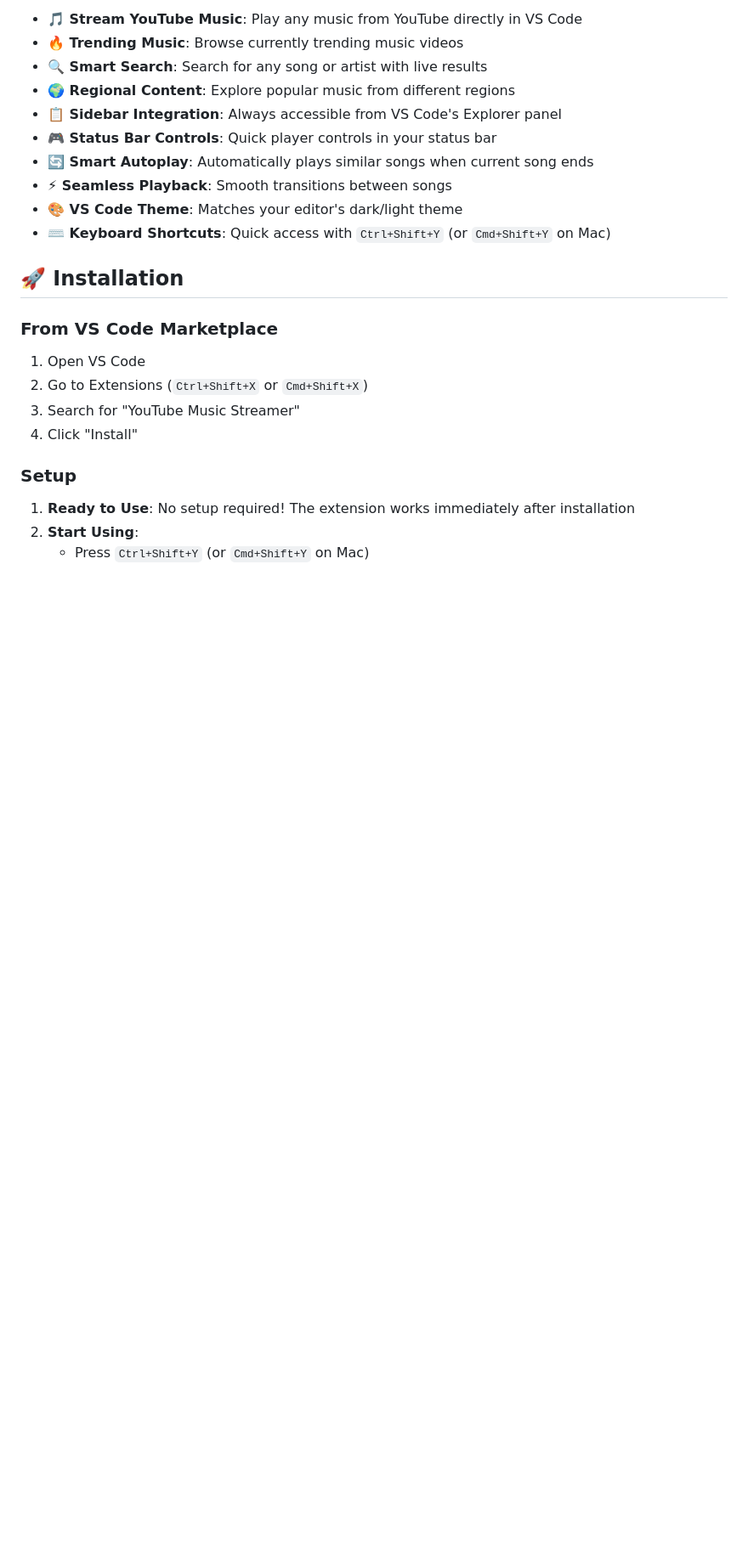
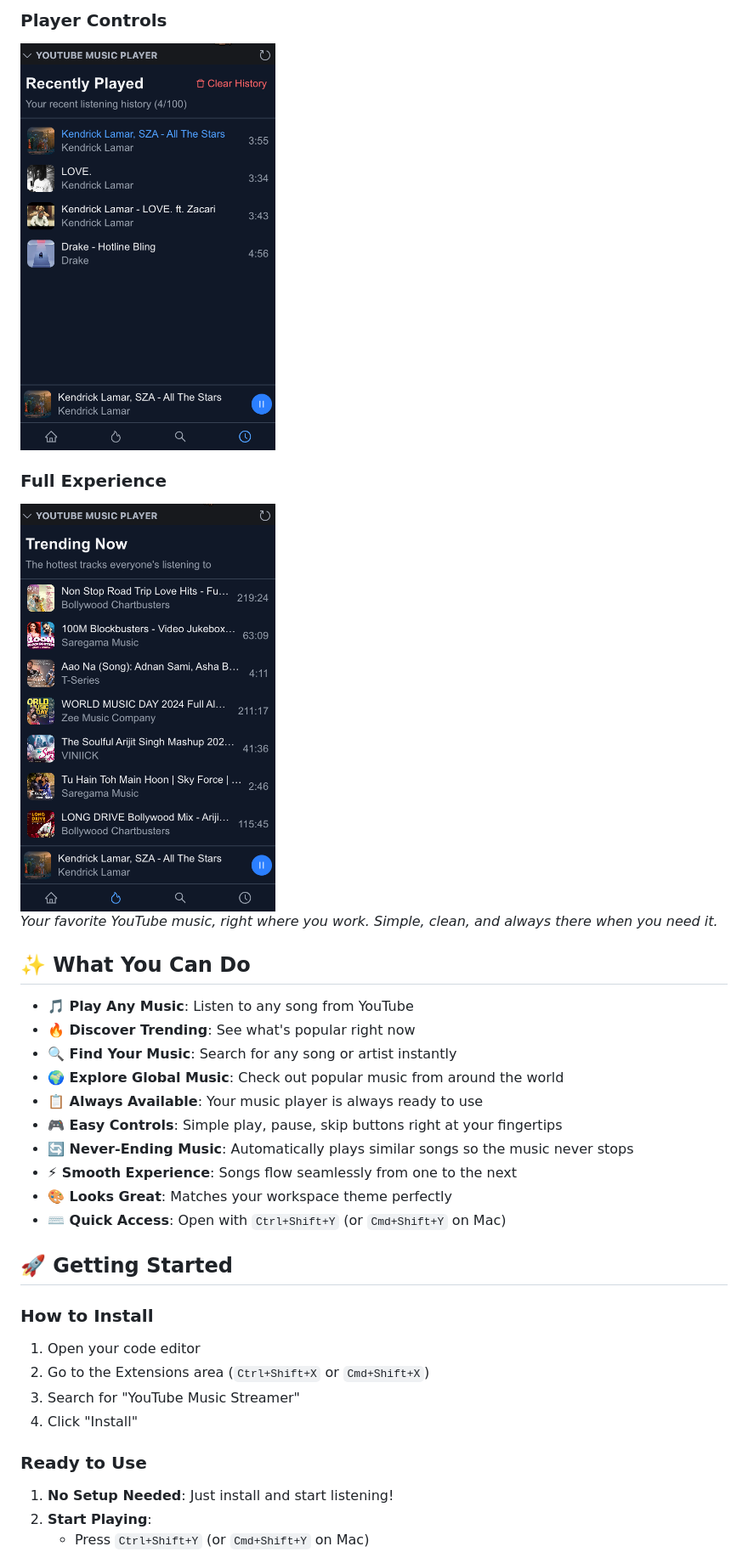
Before and after one commit to pranoy1994/youtube-music-vscode, a Markdown page: README.md, the part around one of its changes. Shown at 85% size. GitHub-like rendering; pictures changed too: docs/Screenshot-4.png (added), docs/Screenshot-5.png (added); blank space fills up the shorter version.

```diff
--- a/README.md
+++ b/README.md
@@ -15,26 +18,36 @@ Stream YouTube music directly inside VS Code with a beautiful, integrated music
 
-- **🎵 Stream YouTube Music**: Play any music from YouTube directly in VS Code
-- **🔥 Trending Music**: Browse currently trending music videos
-- **🔍 Smart Search**: Search for any song or artist with live results
-- **🌍 Regional Content**: Explore popular music from different regions
-- **📋 Sidebar Integration**: Always accessible from VS Code's Explorer panel
-- **🎮 Status Bar Controls**: Quick player controls in your status bar
-- **🔄 Smart Autoplay**: Automatically plays similar songs when current song ends
-- **⚡ Seamless Playback**: Smooth transitions between songs
-- **🎨 VS Code Theme**: Matches your editor's dark/light theme
-- **⌨️ Keyboard Shortcuts**: Quick access with `Ctrl+Shift+Y` (or `Cmd+Shift+Y` on Mac)
+### Player Controls
+<img src="https://raw.githubusercontent.com/pranoy1994/youtube-music-vscode/refs/heads/main/docs/Screenshot-4.png" alt="Music Player Controls" width="300" height="400">
 
-## 🚀 Installation
+### Full Experience
+<img src="https://raw.githubusercontent.com/pranoy1994/youtube-music-vscode/refs/heads/main/docs/Screenshot-5.png" alt="Complete Music Player Experience" width="300" height="400">
 
-### From VS Code Marketplace
+*Your favorite YouTube music, right where you work. Simple, clean, and always there when you need it.*
 
-1. Open VS Code
-2. Go to Extensions (`Ctrl+Shift+X` or `Cmd+Shift+X`)
+## ✨ What You Can Do
+
+- **🎵 Play Any Music**: Listen to any song from YouTube
+- **🔥 Discover Trending**: See what's popular right now
+- **🔍 Find Your Music**: Search for any song or artist instantly
+- **🌍 Explore Global Music**: Check out popular music from around the world
+- **📋 Always Available**: Your music player is always ready to use
+- **🎮 Easy Controls**: Simple play, pause, skip buttons right at your fingertips
+- **🔄 Never-Ending Music**: Automatically plays similar songs so the music never stops
+- **⚡ Smooth Experience**: Songs flow seamlessly from one to the next
+- **🎨 Looks Great**: Matches your workspace theme perfectly
+- **⌨️ Quick Access**: Open with `Ctrl+Shift+Y` (or `Cmd+Shift+Y` on Mac)
+
+## 🚀 Getting Started
+
+### How to Install
+
+1. Open your code editor
+2. Go to the Extensions area (`Ctrl+Shift+X` or `Cmd+Shift+X`)
 3. Search for "YouTube Music Streamer"
 4. Click "Install"
 
-### Setup
+### Ready to Use
 
-1. **Ready to Use**: No setup required! The extension works immediately after installation
-2. **Start Using**:
+1. **No Setup Needed**: Just install and start listening!
+2. **Start Playing**:
    - Press `Ctrl+Shift+Y` (or `Cmd+Shift+Y` on Mac)
```
Also changed, not shown: other parts of README.md (+49 -46 lines), docs/Screenshot-1.png (added), docs/Screenshot-2.png (added), docs/Screenshot-3.png (added), docs/screenshot.png (deleted), 3 other files.
